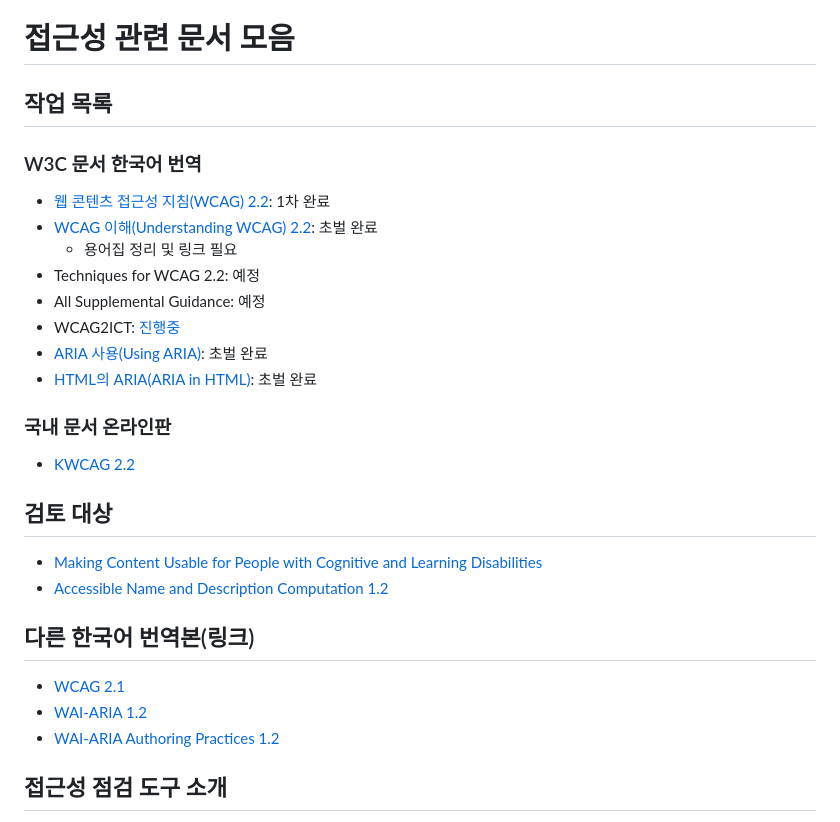
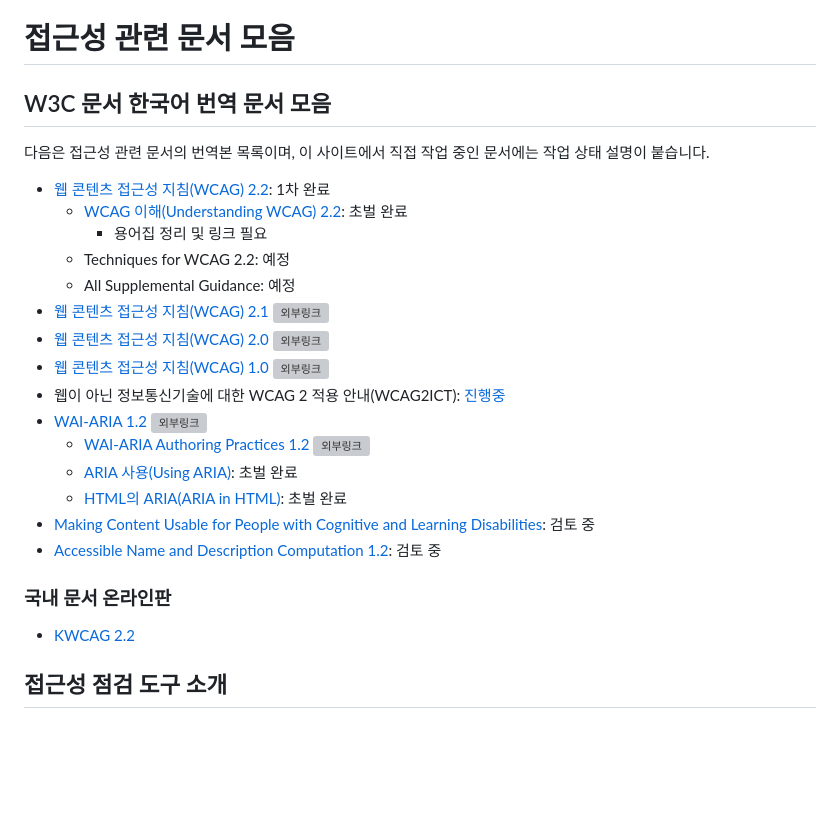
Before and after one commit to a11ykr/a11ykr.github.io, a Markdown page: README.md, the part around the change. GitHub-like rendering; blank space fills up the shorter version; grey boxes are pictures that could not be loaded.

Commit message:
Update README.md
list update
add external link icon

```diff
--- a/README.md
+++ b/README.md
@@ -1,27 +1,26 @@
 # 접근성 관련 문서 모음
 
-## 작업 목록
-### W3C 문서 한국어 번역
+## W3C 문서 한국어 번역 문서 모음
+다음은 접근성 관련 문서의 번역본 목록이며, 이 사이트에서 직접 작업 중인 문서에는 작업 상태 설명이 붙습니다.
+
 * [웹 콘텐츠 접근성 지침(WCAG) 2.2](https://a11ykr.github.io/wcag22/): 1차 완료
-* [WCAG 이해(Understanding WCAG) 2.2](https://a11ykr.github.io/wai/wcag22/understanding/): 초벌 완료
-  * 용어집 정리 및 링크 필요
-* Techniques for WCAG 2.2: 예정
-* All Supplemental Guidance: 예정
-* WCAG2ICT: [진행중](https://github.com/a11ykr/wcag2ict-22)
-* [ARIA 사용(Using ARIA)](https://a11ykr.github.io/using-aria/WD-20180927/): 초벌 완료
-* [HTML의 ARIA(ARIA in HTML)](https://a11ykr.github.io/html-aria/): 초벌 완료
+  * [WCAG 이해(Understanding WCAG) 2.2](https://a11ykr.github.io/wai/wcag22/understanding/): 초벌 완료
+    * 용어집 정리 및 링크 필요
+  * Techniques for WCAG 2.2: 예정
+  * All Supplemental Guidance: 예정
+* [웹 콘텐츠 접근성 지침(WCAG) 2.1](http://www.kwacc.or.kr/WAI/wcag21/) ![외부링크](./external-link.svg)
+* [웹 콘텐츠 접근성 지침(WCAG) 2.0](https://web.archive.org/web/20121107021930/http://archi.ssu.ac.kr/WCAG20/) ![외부링크](./external-link.svg)
+* [웹 콘텐츠 접근성 지침(WCAG) 1.0](https://web.archive.org/web/20110907032914/https://www.gregshin.pe.kr/wcag/wai-pageauth.html) ![외부링크](./external-link.svg)
+* 웹이 아닌 정보통신기술에 대한 WCAG 2 적용 안내(WCAG2ICT): [진행중](https://github.com/a11ykr/wcag2ict-22)
+* [WAI-ARIA 1.2](https://mulder21c.github.io/aria/) ![외부링크](./external-link.svg)
+  * [WAI-ARIA Authoring Practices 1.2](https://mulder21c.github.io/aria-practices/) ![외부링크](./external-link.svg)
+  * [ARIA 사용(Using ARIA)](https://a11ykr.github.io/using-aria/WD-20180927/): 초벌 완료
+  * [HTML의 ARIA(ARIA in HTML)](https://a11ykr.github.io/html-aria/): 초벌 완료
+* [Making Content Usable for People with Cognitive and Learning Disabilities](https://www.w3.org/TR/coga-usable/): 검토 중
+* [Accessible Name and Description Computation 1.2](https://w3c.github.io/accname/): 검토 중
 
 ### 국내 문서 온라인판
 * [KWCAG 2.2](https://a11ykr.github.io/kwcag22/)
-
-## 검토 대상
-* [Making Content Usable for People with Cognitive and Learning Disabilities](https://www.w3.org/TR/coga-usable/)
-* [Accessible Name and Description Computation 1.2](https://w3c.github.io/accname/)
-
-## 다른 한국어 번역본(링크)
-* [WCAG 2.1](http://www.kwacc.or.kr/WAI/wcag21/)
-* [WAI-ARIA 1.2](https://mulder21c.github.io/aria/)
-* [WAI-ARIA Authoring Practices 1.2](https://mulder21c.github.io/aria-practices/)
 
 ## 접근성 점검 도구 소개
 * [Web Accessibility Evaluation Tools List](https://www.w3.org/WAI/test-evaluate/tools/list/): W3C에서 소개하는 접근성 점검 도구 목록
```
